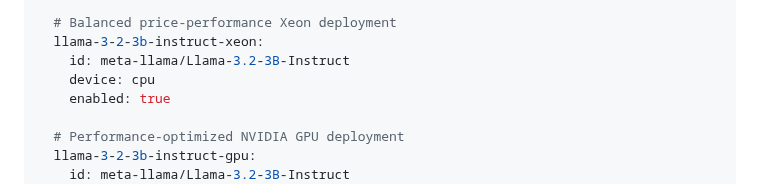
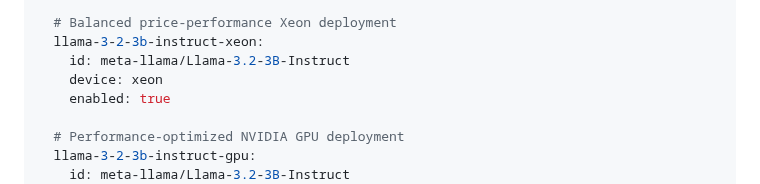
Before and after one commit to yuvalturg/ai-architecture-charts, a Markdown page: llm-service/README.md, the part around the change. Rendered like a GitHub page.

Commit message:
llm-srvice README typo (3)

```diff
--- a/llm-service/README.md
+++ b/llm-service/README.md
@@ -627,7 +627,7 @@ models:
   # Balanced price-performance Xeon deployment
   llama-3-2-3b-instruct-xeon:
     id: meta-llama/Llama-3.2-3B-Instruct
-    device: cpu
+    device: xeon
     enabled: true
 
   # Performance-optimized NVIDIA GPU deployment
```
